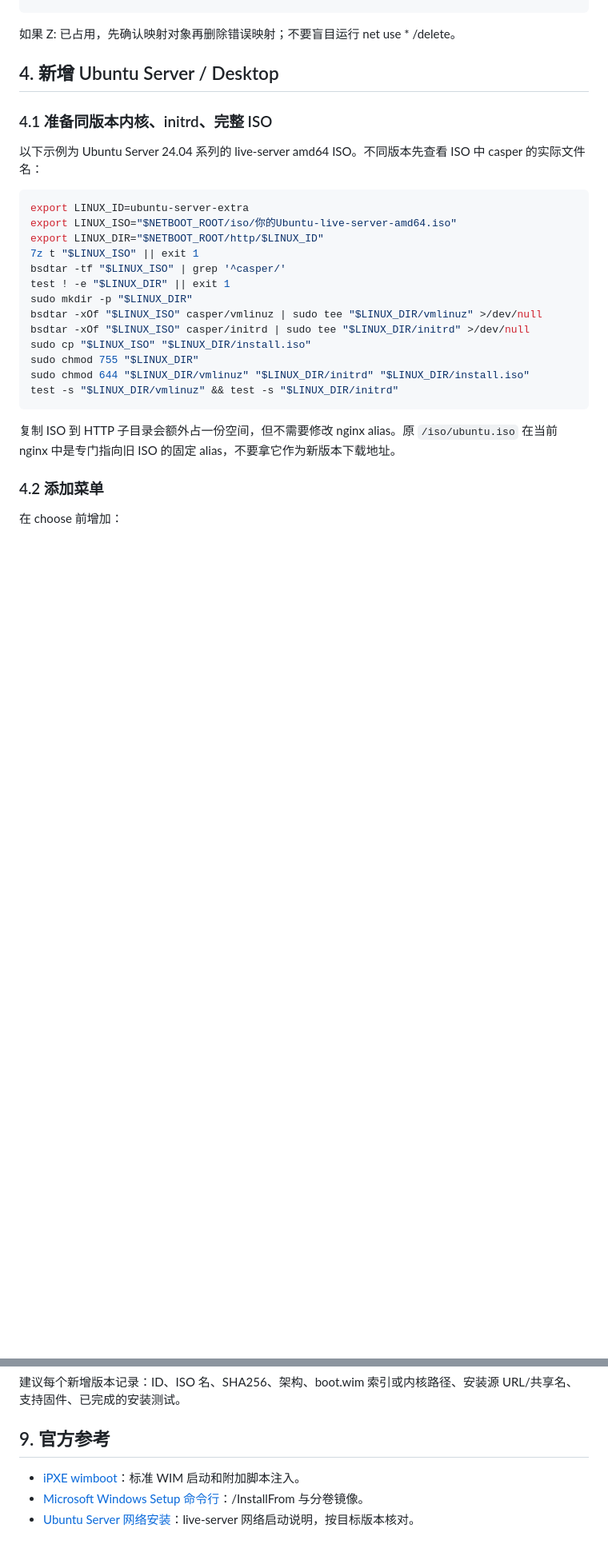
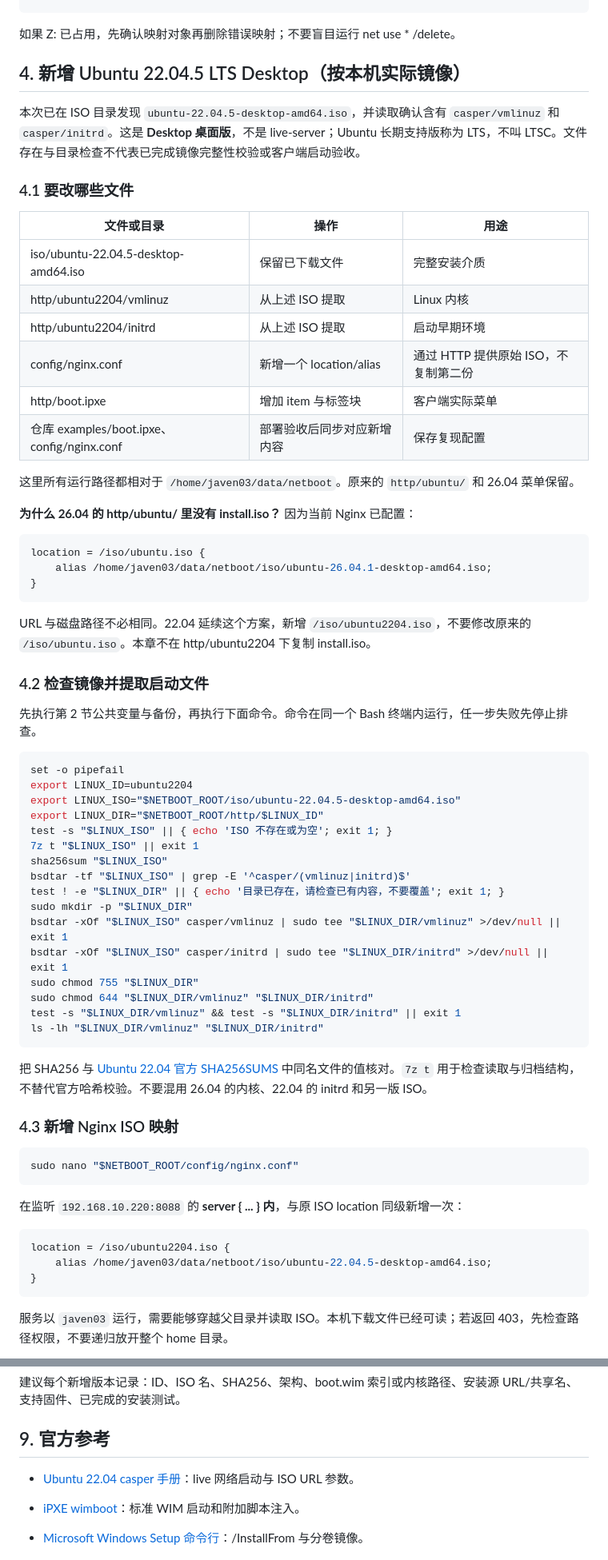
Before and after one commit to Javen881/PXE-NetBoot, a Markdown page: docs/ADDING-SYSTEMS.md, 2 parts joined by grey strips. Shown at 80% size. Rendered like a GitHub page; blank space fills up the shorter version.

````diff
--- a/docs/ADDING-SYSTEMS.md
+++ b/docs/ADDING-SYSTEMS.md
@@ -234,30 +248,71 @@ X:\Windows\System32\netboot.cmd
 
 如果 Z: 已占用，先确认映射对象再删除错误映射；不要盲目运行 net use * /delete。
 
-## 4. 新增 Ubuntu Server / Desktop
+## 4. 新增 Ubuntu 22.04.5 LTS Desktop（按本机实际镜像）
 
-### 4.1 准备同版本内核、initrd、完整 ISO
+本次已在 ISO 目录发现 `ubuntu-22.04.5-desktop-amd64.iso`，并读取确认含有 `casper/vmlinuz` 和 `casper/initrd`。这是 **Desktop 桌面版**，不是 live-server；Ubuntu 长期支持版称为 LTS，不叫 LTSC。文件存在与目录检查不代表已完成镜像完整性校验或客户端启动验收。
 
-以下示例为 Ubuntu Server 24.04 系列的 live-server amd64 ISO。不同版本先查看 ISO 中 casper 的实际文件名：
+### 4.1 要改哪些文件
+
+| 文件或目录 | 操作 | 用途 |
+| --- | --- | --- |
+| iso/ubuntu-22.04.5-desktop-amd64.iso | 保留已下载文件 | 完整安装介质 |
+| http/ubuntu2204/vmlinuz | 从上述 ISO 提取 | Linux 内核 |
+| http/ubuntu2204/initrd | 从上述 ISO 提取 | 启动早期环境 |
+| config/nginx.conf | 新增一个 location/alias | 通过 HTTP 提供原始 ISO，不复制第二份 |
+| http/boot.ipxe | 增加 item 与标签块 | 客户端实际菜单 |
+| 仓库 examples/boot.ipxe、config/nginx.conf | 部署验收后同步对应新增内容 | 保存复现配置 |
+
+这里所有运行路径都相对于 `/home/javen03/data/netboot`。原来的 `http/ubuntu/` 和 26.04 菜单保留。
+
+**为什么 26.04 的 http/ubuntu/ 里没有 install.iso？** 因为当前 Nginx 已配置：
+
+```nginx
+location = /iso/ubuntu.iso {
+    alias /home/javen03/data/netboot/iso/ubuntu-26.04.1-desktop-amd64.iso;
+}
+```
+
+URL 与磁盘路径不必相同。22.04 延续这个方案，新增 `/iso/ubuntu2204.iso`，不要修改原来的 `/iso/ubuntu.iso`。本章不在 http/ubuntu2204 下复制 install.iso。
+
+### 4.2 检查镜像并提取启动文件
+
+先执行第 2 节公共变量与备份，再执行下面命令。命令在同一个 Bash 终端内运行，任一步失败先停止排查。
 
 ```bash
-export LINUX_ID=ubuntu-server-extra
-export LINUX_ISO="$NETBOOT_ROOT/iso/你的Ubuntu-live-server-amd64.iso"
+set -o pipefail
+export LINUX_ID=ubuntu2204
+export LINUX_ISO="$NETBOOT_ROOT/iso/ubuntu-22.04.5-desktop-amd64.iso"
 export LINUX_DIR="$NETBOOT_ROOT/http/$LINUX_ID"
+test -s "$LINUX_ISO" || { echo 'ISO 不存在或为空'; exit 1; }
 7z t "$LINUX_ISO" || exit 1
-bsdtar -tf "$LINUX_ISO" | grep '^casper/'
-test ! -e "$LINUX_DIR" || exit 1
+sha256sum "$LINUX_ISO"
+bsdtar -tf "$LINUX_ISO" | grep -E '^casper/(vmlinuz|initrd)$'
+test ! -e "$LINUX_DIR" || { echo '目录已存在，请检查已有内容，不要覆盖'; exit 1; }
 sudo mkdir -p "$LINUX_DIR"
-bsdtar -xOf "$LINUX_ISO" casper/vmlinuz | sudo tee "$LINUX_DIR/vmlinuz" >/dev/null
-bsdtar -xOf "$LINUX_ISO" casper/initrd | sudo tee "$LINUX_DIR/initrd" >/dev/null
-sudo cp "$LINUX_ISO" "$LINUX_DIR/install.iso"
+bsdtar -xOf "$LINUX_ISO" casper/vmlinuz | sudo tee "$LINUX_DIR/vmlinuz" >/dev/null || exit 1
+bsdtar -xOf "$LINUX_ISO" casper/initrd | sudo tee "$LINUX_DIR/initrd" >/dev/null || exit 1
 sudo chmod 755 "$LINUX_DIR"
-sudo chmod 644 "$LINUX_DIR/vmlinuz" "$LINUX_DIR/initrd" "$LINUX_DIR/install.iso"
-test -s "$LINUX_DIR/vmlinuz" && test -s "$LINUX_DIR/initrd"
+sudo chmod 644 "$LINUX_DIR/vmlinuz" "$LINUX_DIR/initrd"
+test -s "$LINUX_DIR/vmlinuz" && test -s "$LINUX_DIR/initrd" || exit 1
+ls -lh "$LINUX_DIR/vmlinuz" "$LINUX_DIR/initrd"
 ```
 
-复制 ISO 到 HTTP 子目录会额外占一份空间，但不需要修改 nginx alias。原 `/iso/ubuntu.iso` 在当前 nginx 中是专门指向旧 ISO 的固定 alias，不要拿它作为新版本下载地址。
+把 SHA256 与 [Ubuntu 22.04 官方 SHA256SUMS](https://releases.ubuntu.com/22.04/SHA256SUMS) 中同名文件的值核对。`7z t` 用于检查读取与归档结构，不替代官方哈希校验。不要混用 26.04 的内核、22.04 的 initrd 和另一版 ISO。
 
-### 4.2 添加菜单
+### 4.3 新增 Nginx ISO 映射
 
-在 choose 前增加：
+```bash
+sudo nano "$NETBOOT_ROOT/config/nginx.conf"
+```
+
+在监听 `192.168.10.220:8088` 的 **server { ... } 内**，与原 ISO location 同级新增一次：
+
+```nginx
+location = /iso/ubuntu2204.iso {
+    alias /home/javen03/data/netboot/iso/ubuntu-22.04.5-desktop-amd64.iso;
+}
+```
+
+服务以 `javen03` 运行，需要能够穿越父目录并读取 ISO。本机下载文件已经可读；若返回 403，先检查路径权限，不要递归放开整个 home 目录。
+
@@ -431,6 +526,8 @@ sudo testparm -s "$NETBOOT_ROOT/config/smb.conf" && \
 
 ## 9. 官方参考
 
+- [Ubuntu 22.04 casper 手册](https://manpages.ubuntu.com/manpages/jammy/man7/casper.7.html)：live 网络启动与 ISO URL 参数。
+
 - [iPXE wimboot](https://ipxe.org/wimboot)：标准 WIM 启动和附加脚本注入。
 - [Microsoft Windows Setup 命令行](https://learn.microsoft.com/en-us/windows-hardware/manufacture/desktop/windows-setup-command-line-options)：/InstallFrom 与分卷镜像。
 - [Ubuntu Server 网络安装](https://documentation.ubuntu.com/server/how-to/installation/netboot-the-server-installer-on-amd64/)：live-server 网络启动说明，按目标版本核对。
````
Also changed, not shown: other parts of docs/ADDING-SYSTEMS.md (+70 -16 lines), README.md (+1 -1 lines).
